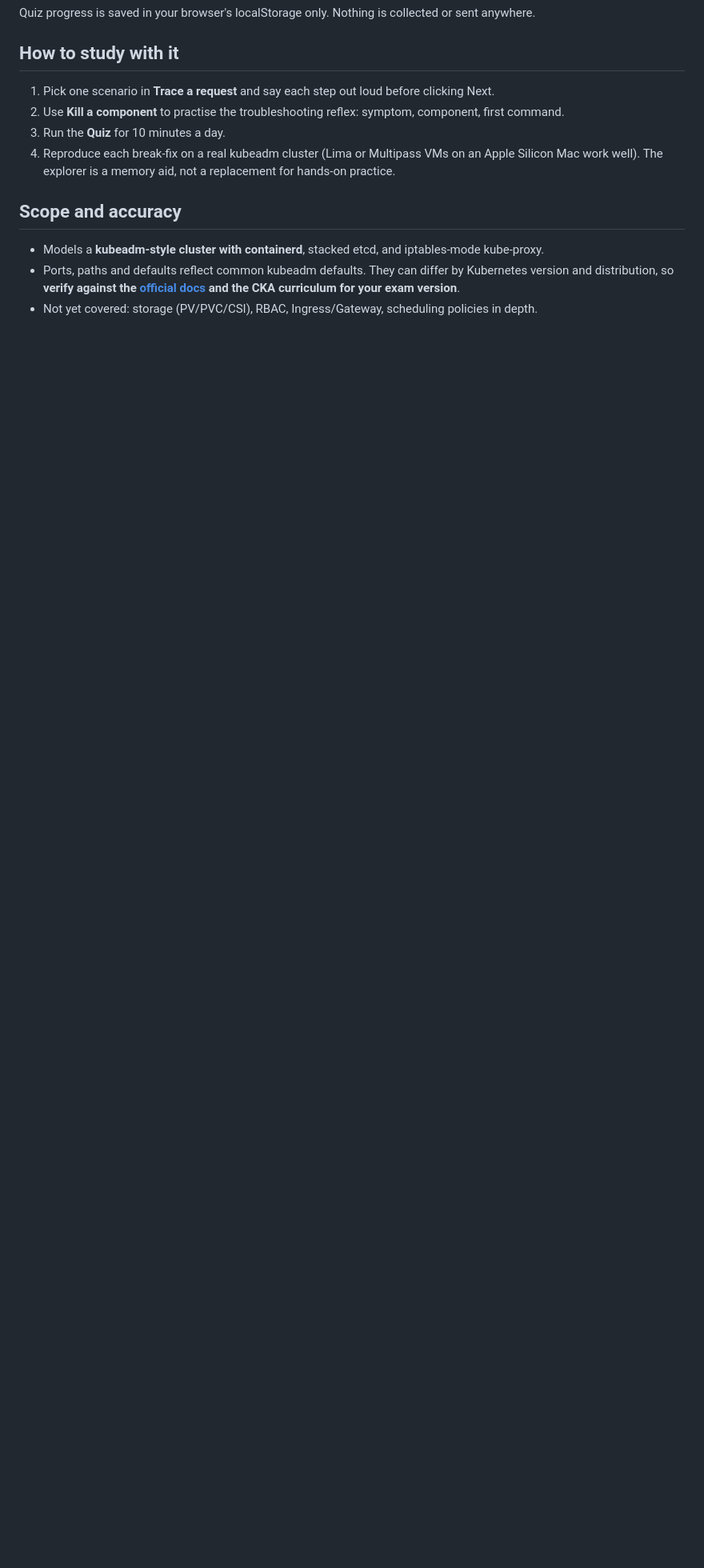
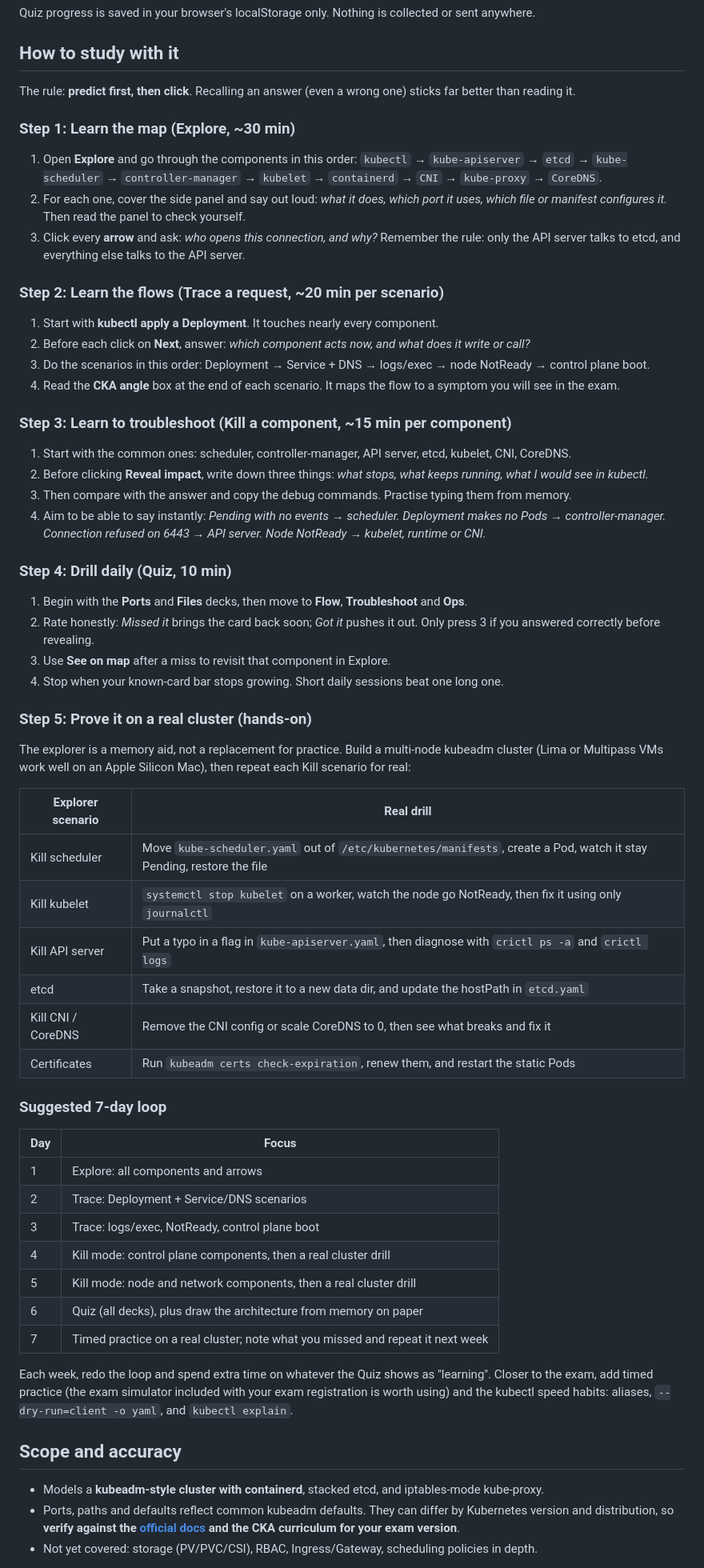
Before and after one commit to engmayank/cka-explorer, a Markdown page: README.md, the part around the change. Shown at 80% size. Drawn GitHub-style; blank space fills up the shorter version.

Commit message:
Add README with study guide, and MIT license

```diff
--- a/README.md
+++ b/README.md
@@ -39,10 +39,55 @@ Quiz progress is saved in your browser's localStorage only. Nothing is collected
 
 ## How to study with it
 
-1. Pick one scenario in **Trace a request** and say each step out loud before clicking Next.
-2. Use **Kill a component** to practise the troubleshooting reflex: symptom, component, first command.
-3. Run the **Quiz** for 10 minutes a day.
-4. Reproduce each break-fix on a real kubeadm cluster (Lima or Multipass VMs on an Apple Silicon Mac work well). The explorer is a memory aid, not a replacement for hands-on practice.
+The rule: **predict first, then click**. Recalling an answer (even a wrong one) sticks far better than reading it.
+
+### Step 1: Learn the map (Explore, ~30 min)
+1. Open **Explore** and go through the components in this order: `kubectl` → `kube-apiserver` → `etcd` → `kube-scheduler` → `controller-manager` → `kubelet` → `containerd` → `CNI` → `kube-proxy` → `CoreDNS`.
+2. For each one, cover the side panel and say out loud: *what it does, which port it uses, which file or manifest configures it.* Then read the panel to check yourself.
+3. Click every **arrow** and ask: *who opens this connection, and why?* Remember the rule: only the API server talks to etcd, and everything else talks to the API server.
+
+### Step 2: Learn the flows (Trace a request, ~20 min per scenario)
+1. Start with **kubectl apply a Deployment**. It touches nearly every component.
+2. Before each click on **Next**, answer: *which component acts now, and what does it write or call?*
+3. Do the scenarios in this order: Deployment → Service + DNS → logs/exec → node NotReady → control plane boot.
+4. Read the **CKA angle** box at the end of each scenario. It maps the flow to a symptom you will see in the exam.
+
+### Step 3: Learn to troubleshoot (Kill a component, ~15 min per component)
+1. Start with the common ones: scheduler, controller-manager, API server, etcd, kubelet, CNI, CoreDNS.
+2. Before clicking **Reveal impact**, write down three things: *what stops, what keeps running, what I would see in kubectl.*
+3. Then compare with the answer and copy the debug commands. Practise typing them from memory.
+4. Aim to be able to say instantly: *Pending with no events → scheduler. Deployment makes no Pods → controller-manager. Connection refused on 6443 → API server. Node NotReady → kubelet, runtime or CNI.*
+
+### Step 4: Drill daily (Quiz, 10 min)
+1. Begin with the **Ports** and **Files** decks, then move to **Flow**, **Troubleshoot** and **Ops**.
+2. Rate honestly: *Missed it* brings the card back soon; *Got it* pushes it out. Only press 3 if you answered correctly before revealing.
+3. Use **See on map** after a miss to revisit that component in Explore.
+4. Stop when your known-card bar stops growing. Short daily sessions beat one long one.
+
+### Step 5: Prove it on a real cluster (hands-on)
+The explorer is a memory aid, not a replacement for practice. Build a multi-node kubeadm cluster (Lima or Multipass VMs work well on an Apple Silicon Mac), then repeat each Kill scenario for real:
+
+| Explorer scenario | Real drill |
+|---|---|
+| Kill scheduler | Move `kube-scheduler.yaml` out of `/etc/kubernetes/manifests`, create a Pod, watch it stay Pending, restore the file |
+| Kill kubelet | `systemctl stop kubelet` on a worker, watch the node go NotReady, then fix it using only `journalctl` |
+| Kill API server | Put a typo in a flag in `kube-apiserver.yaml`, then diagnose with `crictl ps -a` and `crictl logs` |
+| etcd | Take a snapshot, restore it to a new data dir, and update the hostPath in `etcd.yaml` |
+| Kill CNI / CoreDNS | Remove the CNI config or scale CoreDNS to 0, then see what breaks and fix it |
+| Certificates | Run `kubeadm certs check-expiration`, renew them, and restart the static Pods |
+
+### Suggested 7-day loop
+| Day | Focus |
+|---|---|
+| 1 | Explore: all components and arrows |
+| 2 | Trace: Deployment + Service/DNS scenarios |
+| 3 | Trace: logs/exec, NotReady, control plane boot |
+| 4 | Kill mode: control plane components, then a real cluster drill |
+| 5 | Kill mode: node and network components, then a real cluster drill |
+| 6 | Quiz (all decks), plus draw the architecture from memory on paper |
+| 7 | Timed practice on a real cluster; note what you missed and repeat it next week |
+
+Each week, redo the loop and spend extra time on whatever the Quiz shows as "learning". Closer to the exam, add timed practice (the exam simulator included with your exam registration is worth using) and the kubectl speed habits: aliases, `--dry-run=client -o yaml`, and `kubectl explain`.
 
 ## Scope and accuracy
 
```
